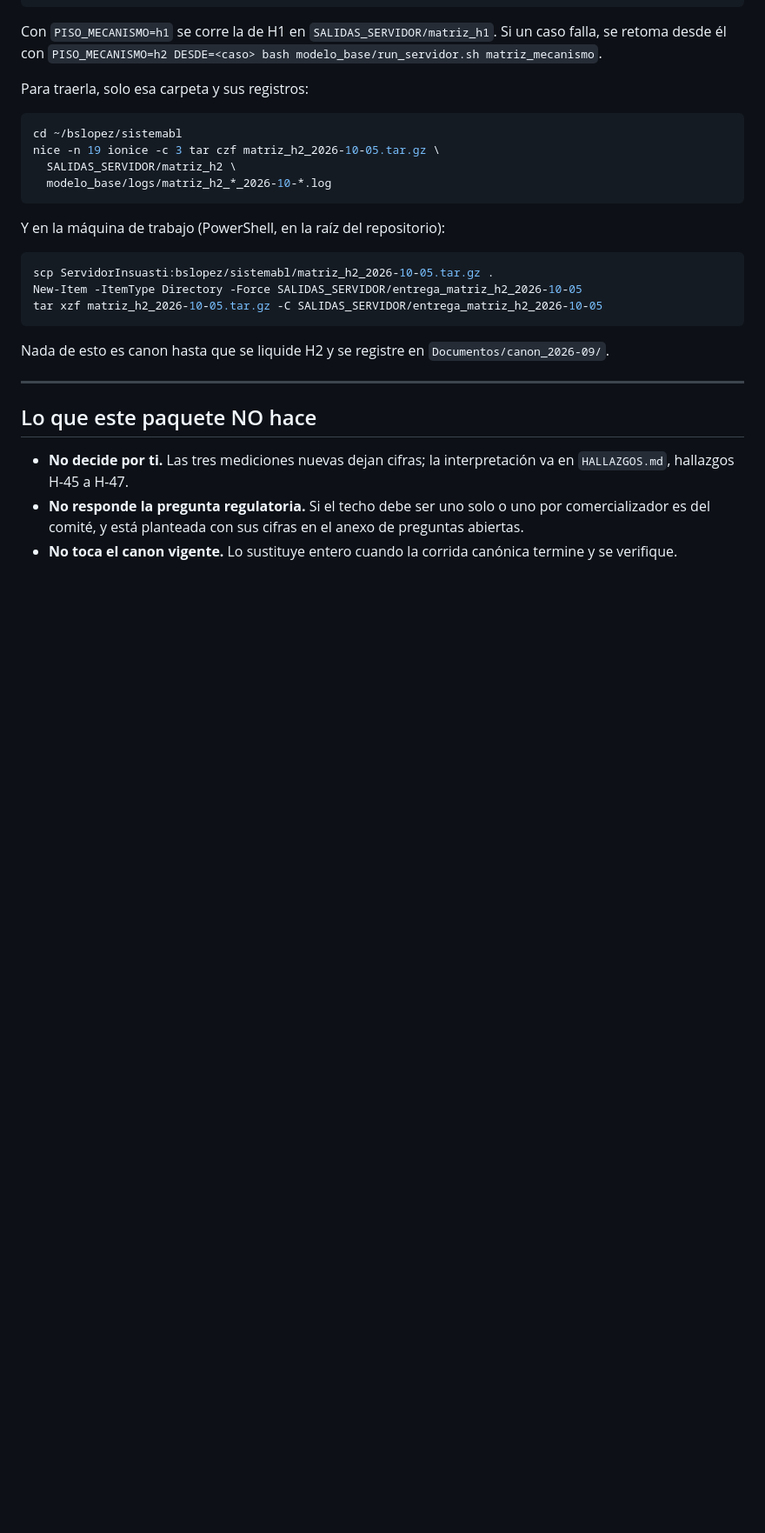
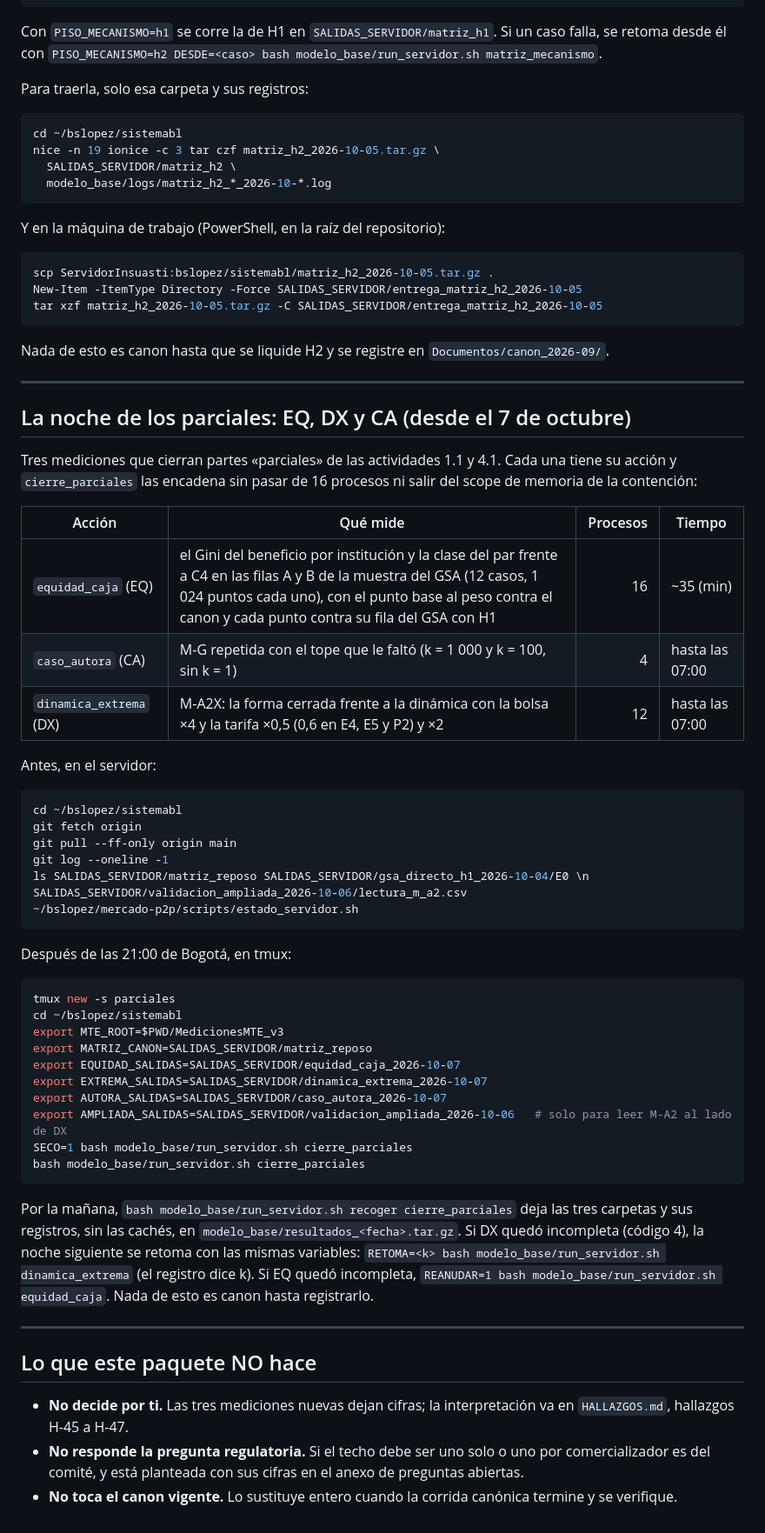
Before and after one commit to Bura-hub/Optimalidad-p2p-col, a Markdown page: modelo_base/MONTAJE_SERVIDOR.md, the part around the change. Shown at 87% size. GitHub-like rendering; blank space fills up the shorter version.

Commit message:
Act 4.1 - documenta en el montaje la noche de los parciales EQ, DX y CA

````diff
--- a/modelo_base/MONTAJE_SERVIDOR.md
+++ b/modelo_base/MONTAJE_SERVIDOR.md
@@ -2291,6 +2291,54 @@ Nada de esto es canon hasta que se liquide H2 y se registre en
 
 ---
 
+## La noche de los parciales: EQ, DX y CA (desde el 7 de octubre)
+
+Tres mediciones que cierran partes «parciales» de las actividades 1.1 y 4.1.
+Cada una tiene su acción y `cierre_parciales` las encadena sin pasar de 16
+procesos ni salir del scope de memoria de la contención:
+
+| Acción | Qué mide | Procesos | Tiempo |
+|---|---|---:|---|
+| `equidad_caja` (EQ) | el Gini del beneficio por institución y la clase del par frente a C4 en las filas A y B de la muestra del GSA (12 casos, 1 024 puntos cada uno), con el punto base al peso contra el canon y cada punto contra su fila del GSA con H1 | 16 | ~35 (min) |
+| `caso_autora` (CA) | M-G repetida con el tope que le faltó (k = 1 000 y k = 100, sin k = 1) | 4 | hasta las 07:00 |
+| `dinamica_extrema` (DX) | M-A2X: la forma cerrada frente a la dinámica con la bolsa ×4 y la tarifa ×0,5 (0,6 en E4, E5 y P2) y ×2 | 12 | hasta las 07:00 |
+
+Antes, en el servidor:
+
+```bash
+cd ~/bslopez/sistemabl
+git fetch origin
+git pull --ff-only origin main
+git log --oneline -1
+ls SALIDAS_SERVIDOR/matriz_reposo SALIDAS_SERVIDOR/gsa_directo_h1_2026-10-04/E0 \n   SALIDAS_SERVIDOR/validacion_ampliada_2026-10-06/lectura_m_a2.csv
+~/bslopez/mercado-p2p/scripts/estado_servidor.sh
+```
+
+Después de las 21:00 de Bogotá, en tmux:
+
+```bash
+tmux new -s parciales
+cd ~/bslopez/sistemabl
+export MTE_ROOT=$PWD/MedicionesMTE_v3
+export MATRIZ_CANON=SALIDAS_SERVIDOR/matriz_reposo
+export EQUIDAD_SALIDAS=SALIDAS_SERVIDOR/equidad_caja_2026-10-07
+export EXTREMA_SALIDAS=SALIDAS_SERVIDOR/dinamica_extrema_2026-10-07
+export AUTORA_SALIDAS=SALIDAS_SERVIDOR/caso_autora_2026-10-07
+export AMPLIADA_SALIDAS=SALIDAS_SERVIDOR/validacion_ampliada_2026-10-06   # solo para leer M-A2 al lado de DX
+SECO=1 bash modelo_base/run_servidor.sh cierre_parciales
+bash modelo_base/run_servidor.sh cierre_parciales
+```
+
+Por la mañana, `bash modelo_base/run_servidor.sh recoger cierre_parciales`
+deja las tres carpetas y sus registros, sin las cachés, en
+`modelo_base/resultados_<fecha>.tar.gz`. Si DX quedó incompleta (código 4),
+la noche siguiente se retoma con las mismas variables:
+`RETOMA=<k> bash modelo_base/run_servidor.sh dinamica_extrema` (el registro
+dice k). Si EQ quedó incompleta, `REANUDAR=1 bash modelo_base/run_servidor.sh
+equidad_caja`. Nada de esto es canon hasta registrarlo.
+
+---
+
 ## Lo que este paquete NO hace
 
 - **No decide por ti.** Las tres mediciones nuevas dejan cifras; la
````
